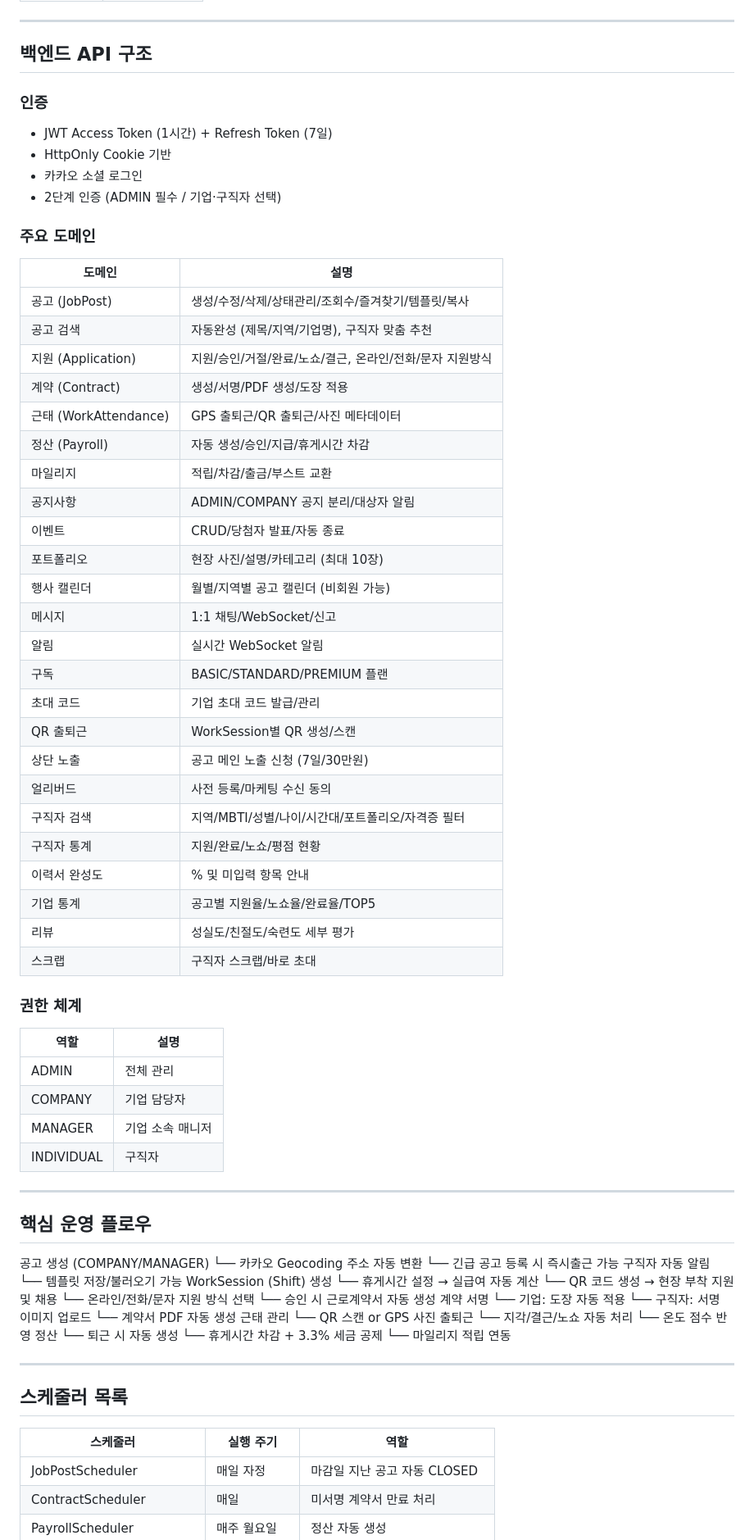
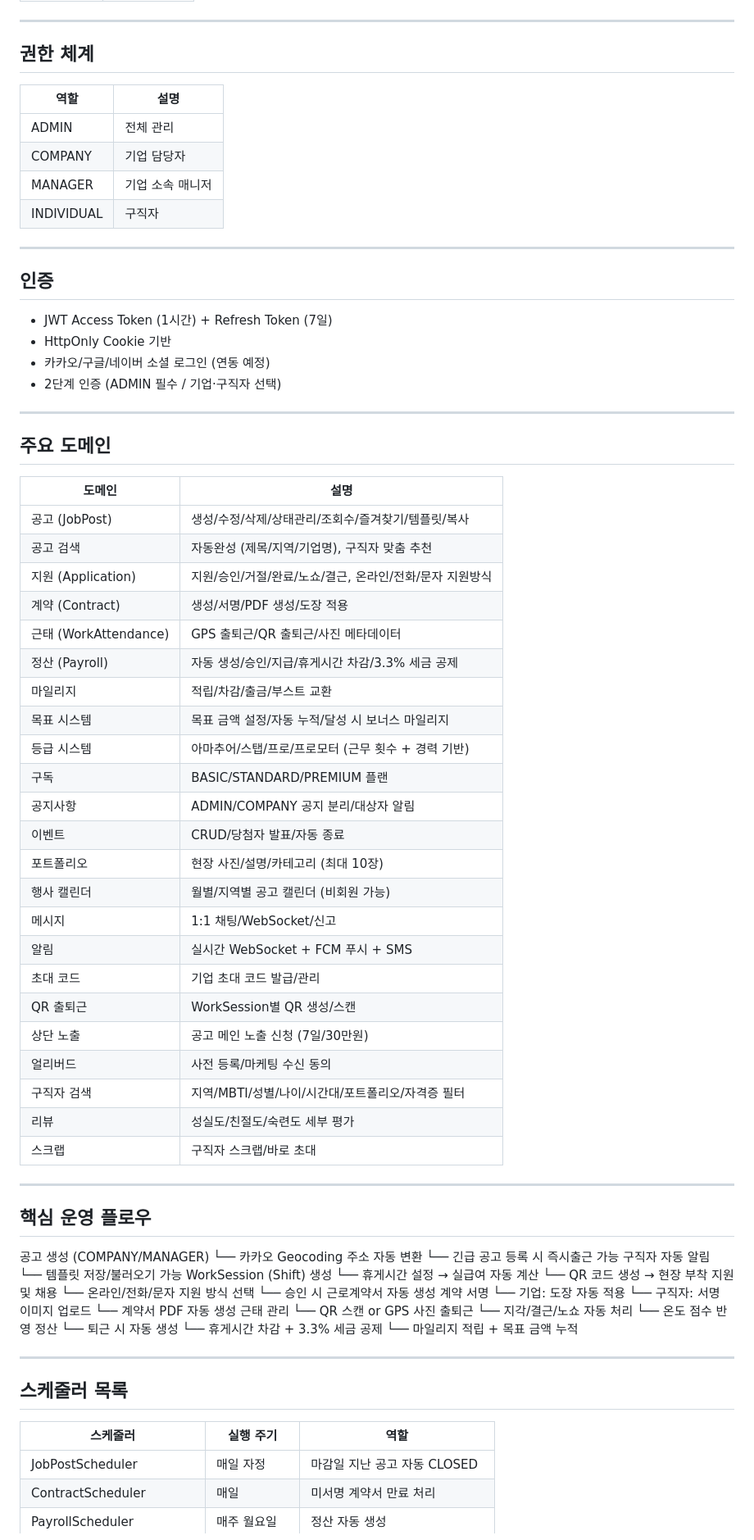
Before and after one commit to jucom3353-ux/StaffNow, a Markdown page: README.md, the part around one of its changes. Shown at 82% size. Rendered like a GitHub page.

```diff
--- a/README.md
+++ b/README.md
@@ -45,44 +53,7 @@ NTS_API_KEY=your_nts_api_key
 
 ---
 
-## 백엔드 API 구조
-
-### 인증
-- JWT Access Token (1시간) + Refresh Token (7일)
-- HttpOnly Cookie 기반
-- 카카오 소셜 로그인
-- 2단계 인증 (ADMIN 필수 / 기업·구직자 선택)
-
-### 주요 도메인
-
-| 도메인 | 설명 |
-|--------|------|
-| 공고 (JobPost) | 생성/수정/삭제/상태관리/조회수/즐겨찾기/템플릿/복사 |
-| 공고 검색 | 자동완성 (제목/지역/기업명), 구직자 맞춤 추천 |
-| 지원 (Application) | 지원/승인/거절/완료/노쇼/결근, 온라인/전화/문자 지원방식 |
-| 계약 (Contract) | 생성/서명/PDF 생성/도장 적용 |
-| 근태 (WorkAttendance) | GPS 출퇴근/QR 출퇴근/사진 메타데이터 |
-| 정산 (Payroll) | 자동 생성/승인/지급/휴게시간 차감 |
-| 마일리지 | 적립/차감/출금/부스트 교환 |
-| 공지사항 | ADMIN/COMPANY 공지 분리/대상자 알림 |
-| 이벤트 | CRUD/당첨자 발표/자동 종료 |
-| 포트폴리오 | 현장 사진/설명/카테고리 (최대 10장) |
-| 행사 캘린더 | 월별/지역별 공고 캘린더 (비회원 가능) |
-| 메시지 | 1:1 채팅/WebSocket/신고 |
-| 알림 | 실시간 WebSocket 알림 |
-| 구독 | BASIC/STANDARD/PREMIUM 플랜 |
-| 초대 코드 | 기업 초대 코드 발급/관리 |
-| QR 출퇴근 | WorkSession별 QR 생성/스캔 |
-| 상단 노출 | 공고 메인 노출 신청 (7일/30만원) |
-| 얼리버드 | 사전 등록/마케팅 수신 동의 |
-| 구직자 검색 | 지역/MBTI/성별/나이/시간대/포트폴리오/자격증 필터 |
-| 구직자 통계 | 지원/완료/노쇼/평점 현황 |
-| 이력서 완성도 | % 및 미입력 항목 안내 |
-| 기업 통계 | 공고별 지원율/노쇼율/완료율/TOP5 |
-| 리뷰 | 성실도/친절도/숙련도 세부 평가 |
-| 스크랩 | 구직자 스크랩/바로 초대 |
-
-### 권한 체계
+## 권한 체계
 
 | 역할 | 설명 |
 |------|------|
@@ -93,8 +64,46 @@ NTS_API_KEY=your_nts_api_key
 
 ---
 
+## 인증
+
+- JWT Access Token (1시간) + Refresh Token (7일)
+- HttpOnly Cookie 기반
+- 카카오/구글/네이버 소셜 로그인 (연동 예정)
+- 2단계 인증 (ADMIN 필수 / 기업·구직자 선택)
+
+---
+
+## 주요 도메인
+
+| 도메인 | 설명 |
+|--------|------|
+| 공고 (JobPost) | 생성/수정/삭제/상태관리/조회수/즐겨찾기/템플릿/복사 |
+| 공고 검색 | 자동완성 (제목/지역/기업명), 구직자 맞춤 추천 |
+| 지원 (Application) | 지원/승인/거절/완료/노쇼/결근, 온라인/전화/문자 지원방식 |
+| 계약 (Contract) | 생성/서명/PDF 생성/도장 적용 |
+| 근태 (WorkAttendance) | GPS 출퇴근/QR 출퇴근/사진 메타데이터 |
+| 정산 (Payroll) | 자동 생성/승인/지급/휴게시간 차감/3.3% 세금 공제 |
+| 마일리지 | 적립/차감/출금/부스트 교환 |
+| 목표 시스템 | 목표 금액 설정/자동 누적/달성 시 보너스 마일리지 |
+| 등급 시스템 | 아마추어/스탭/프로/프로모터 (근무 횟수 + 경력 기반) |
+| 구독 | BASIC/STANDARD/PREMIUM 플랜 |
+| 공지사항 | ADMIN/COMPANY 공지 분리/대상자 알림 |
+| 이벤트 | CRUD/당첨자 발표/자동 종료 |
+| 포트폴리오 | 현장 사진/설명/카테고리 (최대 10장) |
+| 행사 캘린더 | 월별/지역별 공고 캘린더 (비회원 가능) |
+| 메시지 | 1:1 채팅/WebSocket/신고 |
+| 알림 | 실시간 WebSocket + FCM 푸시 + SMS |
+| 초대 코드 | 기업 초대 코드 발급/관리 |
+| QR 출퇴근 | WorkSession별 QR 생성/스캔 |
+| 상단 노출 | 공고 메인 노출 신청 (7일/30만원) |
+| 얼리버드 | 사전 등록/마케팅 수신 동의 |
+| 구직자 검색 | 지역/MBTI/성별/나이/시간대/포트폴리오/자격증 필터 |
+| 리뷰 | 성실도/친절도/숙련도 세부 평가 |
+| 스크랩 | 구직자 스크랩/바로 초대 |
+
+---
+
 ## 핵심 운영 플로우
-
 공고 생성 (COMPANY/MANAGER)
 └── 카카오 Geocoding 주소 자동 변환
 └── 긴급 공고 등록 시 즉시출근 가능 구직자 자동 알림
@@ -116,15 +125,14 @@ WorkSession (Shift) 생성
 정산
 └── 퇴근 시 자동 생성
 └── 휴게시간 차감 + 3.3% 세금 공제
-└── 마일리지 적립 연동
-
+└── 마일리지 적립 + 목표 금액 누적
 
 ---
 
 ## 스케줄러 목록
 
 | 스케줄러 | 실행 주기 | 역할 |
-|---------|---------|------|
+|----------|----------|------|
 | JobPostScheduler | 매일 자정 | 마감일 지난 공고 자동 CLOSED |
 | ContractScheduler | 매일 | 미서명 계약서 만료 처리 |
 | PayrollScheduler | 매주 월요일 | 정산 자동 생성 |
```
Also changed, not shown: other parts of README.md (+49 -22 lines).
